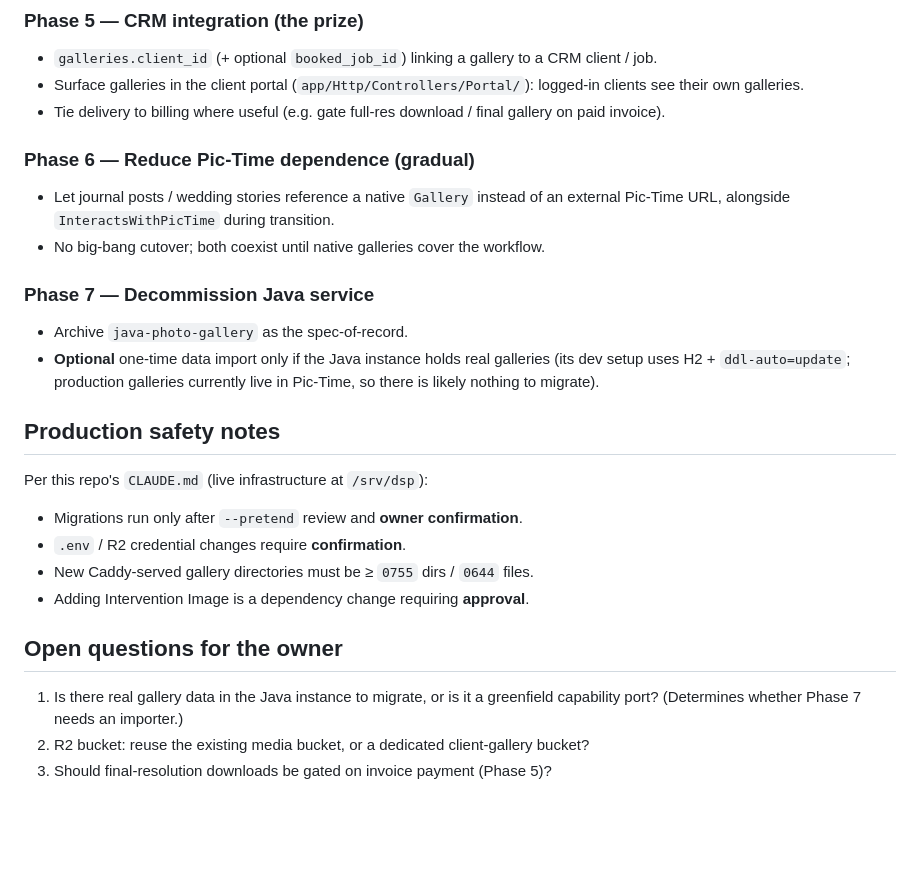
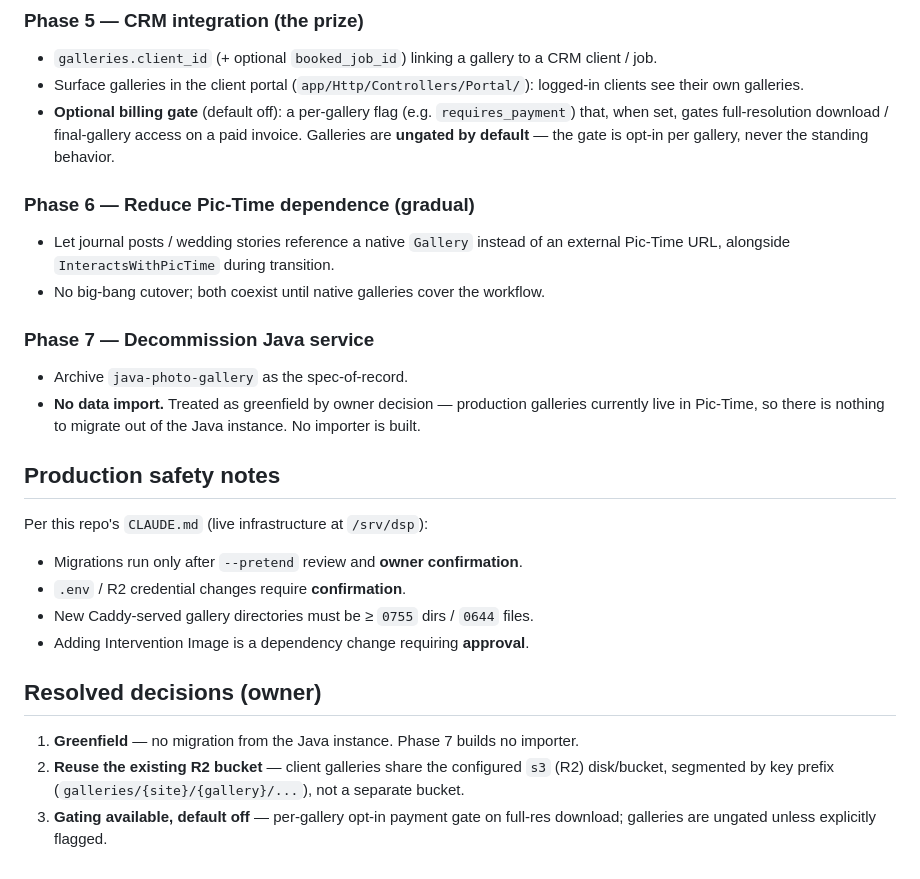
Before and after one commit to donaldjsexton/donald-sexton-photography, a Markdown page: docs/architecture/unification-plan.md, the part around the change. Rendered like a GitHub page; blank space fills up the shorter version.

Commit message:
docs: resolve unification open questions (greenfield, shared bucket, opt-in gate)
Greenfield (no Java data import), reuse the existing R2 bucket via key-prefix
segmentation, and an opt-in per-gallery payment gate that defaults to ungated.

Co-Authored-By: Claude Opus 4.8 <noreply@anthropic.com>
Claude-Session: https://claude.ai/code/session_01TYjcQ9qAXUNhqGVo14wkPv

```diff
--- a/docs/architecture/unification-plan.md
+++ b/docs/architecture/unification-plan.md
@@ -104,8 +104,10 @@ These are the reasons the Java app exists; carry them over verbatim in intent:
   CRM client / job.
 - Surface galleries in the client portal (`app/Http/Controllers/Portal/`):
   logged-in clients see their own galleries.
-- Tie delivery to billing where useful (e.g. gate full-res download / final
-  gallery on paid invoice).
+- **Optional billing gate** (default off): a per-gallery flag
+  (e.g. `requires_payment`) that, when set, gates full-resolution download /
+  final-gallery access on a paid invoice. Galleries are **ungated by default** —
+  the gate is opt-in per gallery, never the standing behavior.
 
 ### Phase 6 — Reduce Pic-Time dependence (gradual)
 - Let journal posts / wedding stories reference a native `Gallery` instead of
@@ -114,9 +116,9 @@ These are the reasons the Java app exists; carry them over verbatim in intent:
 
 ### Phase 7 — Decommission Java service
 - Archive `java-photo-gallery` as the spec-of-record.
-- **Optional** one-time data import only if the Java instance holds real
-  galleries (its dev setup uses H2 + `ddl-auto=update`; production galleries
-  currently live in Pic-Time, so there is likely nothing to migrate).
+- **No data import.** Treated as greenfield by owner decision — production
+  galleries currently live in Pic-Time, so there is nothing to migrate out of
+  the Java instance. No importer is built.
 
 ## Production safety notes
 
@@ -127,10 +129,12 @@ Per this repo's `CLAUDE.md` (live infrastructure at `/srv/dsp`):
 - New Caddy-served gallery directories must be ≥ `0755` dirs / `0644` files.
 - Adding Intervention Image is a dependency change requiring **approval**.
 
-## Open questions for the owner
+## Resolved decisions (owner)
 
-1. Is there real gallery data in the Java instance to migrate, or is it a
-   greenfield capability port? (Determines whether Phase 7 needs an importer.)
-2. R2 bucket: reuse the existing media bucket, or a dedicated client-gallery
-   bucket?
-3. Should final-resolution downloads be gated on invoice payment (Phase 5)?
+1. **Greenfield** — no migration from the Java instance. Phase 7 builds no
+   importer.
+2. **Reuse the existing R2 bucket** — client galleries share the configured
+   `s3` (R2) disk/bucket, segmented by key prefix
+   (`galleries/{site}/{gallery}/...`), not a separate bucket.
+3. **Gating available, default off** — per-gallery opt-in payment gate on
+   full-res download; galleries are ungated unless explicitly flagged.
```
